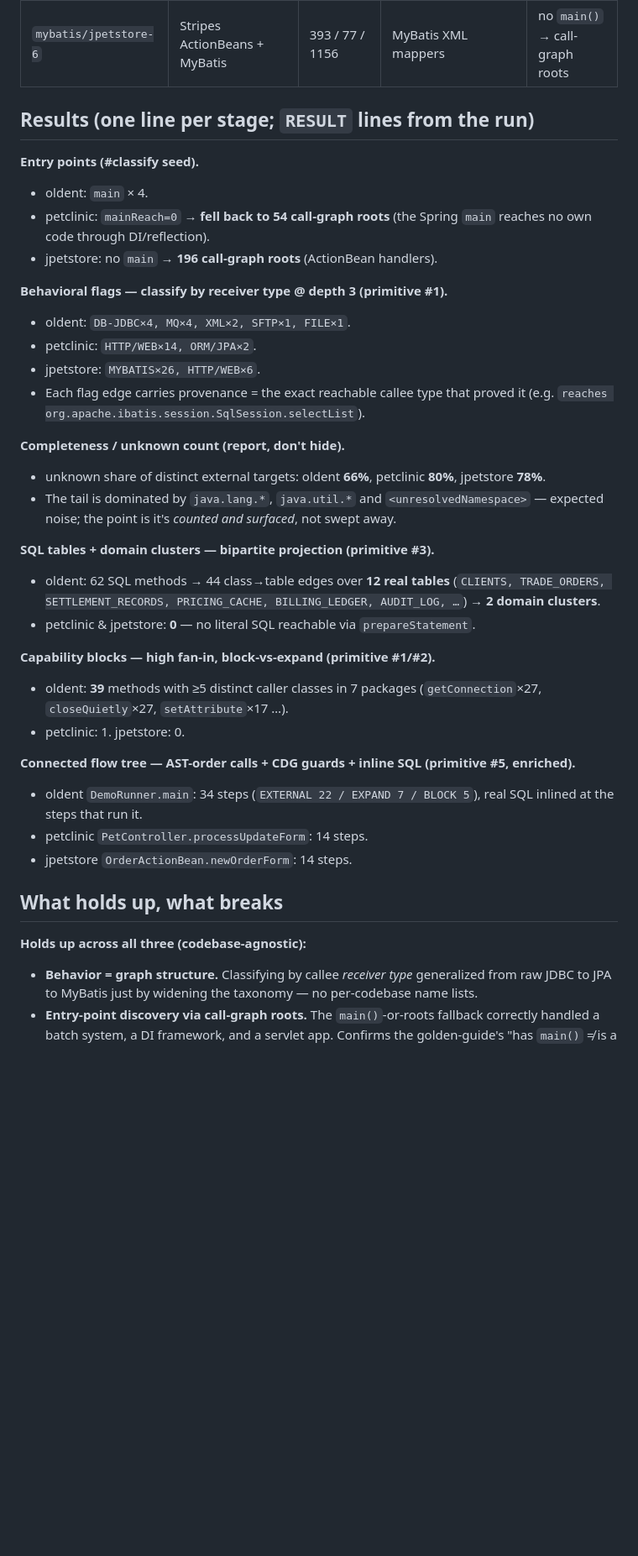
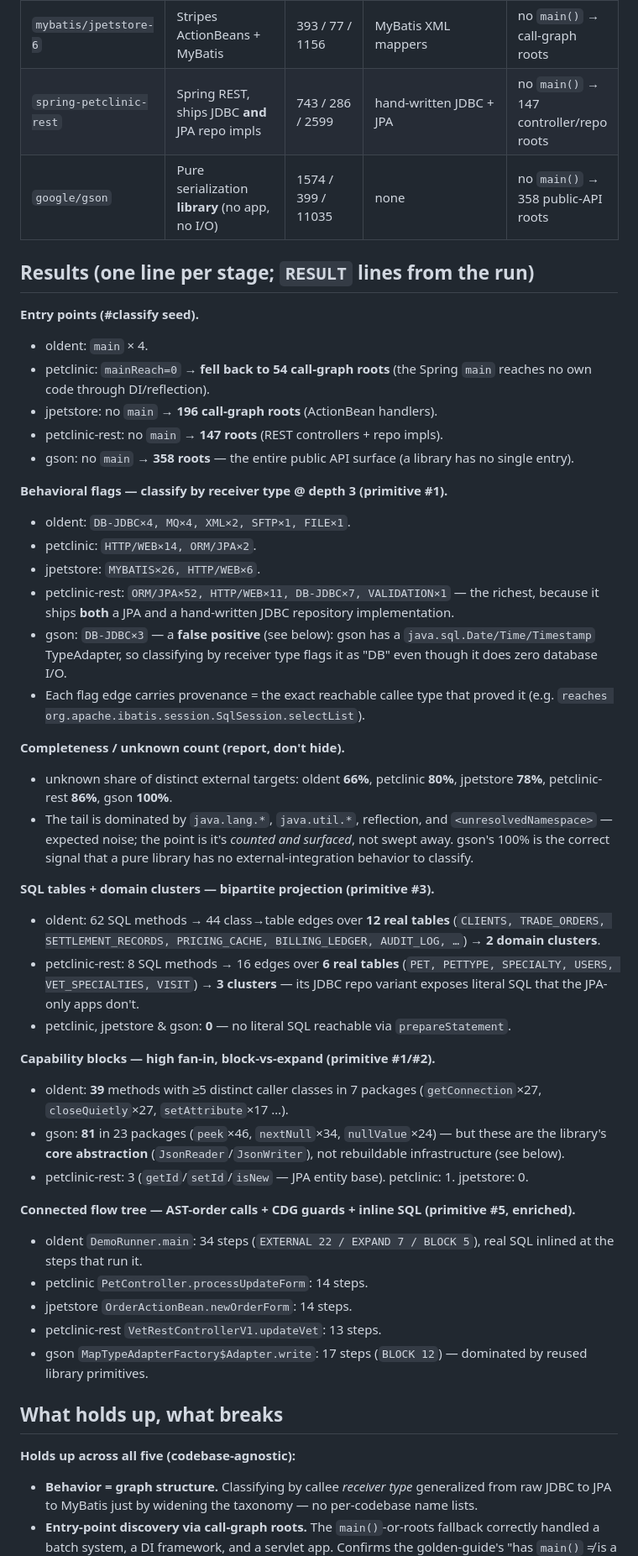
Before and after one commit to aniruddha-adhikary/joerny, a Markdown page: joern/EXPERIMENT_LOG.md, the part around one of its changes. Shown at 84% size. Drawn GitHub-style; blank space fills up the shorter version.

Commit message:
Extend experiments to 5 codebases (add spring-petclinic-rest, google/gson)
Co-Authored-By: Devin AI <158243242+devin-ai-integration[bot]@users.noreply.github.com>

```diff
--- a/joern/EXPERIMENT_LOG.md
+++ b/joern/EXPERIMENT_LOG.md
@@ -18,6 +18,8 @@ behavior is proven by the **callee receiver type**, never by method names
 | `old-enterprise-java-samples` | J2EE batch/consumer (raw JDBC, JMS, SOAP, SFTP) | 1284 / 259 / 12725 | raw JDBC (`prepareStatement`) | 4× `main()` |
 | `spring-petclinic` | Spring Boot MVC + Spring Data JPA | 215 / 141 / 504 | JPA (annotations) | trivial `main()` → falls back to controller roots |
 | `mybatis/jpetstore-6` | Stripes ActionBeans + MyBatis | 393 / 77 / 1156 | MyBatis XML mappers | no `main()` → call-graph roots |
+| `spring-petclinic-rest` | Spring REST, ships JDBC **and** JPA repo impls | 743 / 286 / 2599 | hand-written JDBC + JPA | no `main()` → 147 controller/repo roots |
+| `google/gson` | Pure serialization **library** (no app, no I/O) | 1574 / 399 / 11035 | none | no `main()` → 358 public-API roots |
 
 ## Results (one line per stage; `RESULT` lines from the run)
 
@@ -25,33 +27,41 @@ behavior is proven by the **callee receiver type**, never by method names
 - oldent: `main` × 4.
 - petclinic: `mainReach=0` → **fell back to 54 call-graph roots** (the Spring `main` reaches no own code through DI/reflection).
 - jpetstore: no `main` → **196 call-graph roots** (ActionBean handlers).
+- petclinic-rest: no `main` → **147 roots** (REST controllers + repo impls).
+- gson: no `main` → **358 roots** — the entire public API surface (a library has no single entry).
 
 **Behavioral flags — classify by receiver type @ depth 3 (primitive #1).**
 - oldent: `DB-JDBC×4, MQ×4, XML×2, SFTP×1, FILE×1`.
 - petclinic: `HTTP/WEB×14, ORM/JPA×2`.
 - jpetstore: `MYBATIS×26, HTTP/WEB×6`.
+- petclinic-rest: `ORM/JPA×52, HTTP/WEB×11, DB-JDBC×7, VALIDATION×1` — the richest, because it ships **both** a JPA and a hand-written JDBC repository implementation.
+- gson: `DB-JDBC×3` — a **false positive** (see below): gson has a `java.sql.Date/Time/Timestamp` TypeAdapter, so classifying by receiver type flags it as "DB" even though it does zero database I/O.
 - Each flag edge carries provenance = the exact reachable callee type that proved it (e.g. `reaches org.apache.ibatis.session.SqlSession.selectList`).
 
 **Completeness / unknown count (report, don't hide).**
-- unknown share of distinct external targets: oldent **66%**, petclinic **80%**, jpetstore **78%**.
-- The tail is dominated by `java.lang.*`, `java.util.*` and `<unresolvedNamespace>` — expected noise; the point is it's *counted and surfaced*, not swept away.
+- unknown share of distinct external targets: oldent **66%**, petclinic **80%**, jpetstore **78%**, petclinic-rest **86%**, gson **100%**.
+- The tail is dominated by `java.lang.*`, `java.util.*`, reflection, and `<unresolvedNamespace>` — expected noise; the point is it's *counted and surfaced*, not swept away. gson's 100% is the correct signal that a pure library has no external-integration behavior to classify.
 
 **SQL tables + domain clusters — bipartite projection (primitive #3).**
 - oldent: 62 SQL methods → 44 class→table edges over **12 real tables** (`CLIENTS, TRADE_ORDERS, SETTLEMENT_RECORDS, PRICING_CACHE, BILLING_LEDGER, AUDIT_LOG, …`) → **2 domain clusters**.
-- petclinic & jpetstore: **0** — no literal SQL reachable via `prepareStatement`.
+- petclinic-rest: 8 SQL methods → 16 edges over **6 real tables** (`PET, PETTYPE, SPECIALTY, USERS, VET_SPECIALTIES, VISIT`) → **3 clusters** — its JDBC repo variant exposes literal SQL that the JPA-only apps don't.
+- petclinic, jpetstore & gson: **0** — no literal SQL reachable via `prepareStatement`.
 
 **Capability blocks — high fan-in, block-vs-expand (primitive #1/#2).**
 - oldent: **39** methods with ≥5 distinct caller classes in 7 packages (`getConnection`×27, `closeQuietly`×27, `setAttribute`×17 …).
-- petclinic: 1. jpetstore: 0.
+- gson: **81** in 23 packages (`peek`×46, `nextNull`×34, `nullValue`×24) — but these are the library's **core abstraction** (`JsonReader`/`JsonWriter`), not rebuildable infrastructure (see below).
+- petclinic-rest: 3 (`getId`/`setId`/`isNew` — JPA entity base). petclinic: 1. jpetstore: 0.
 
 **Connected flow tree — AST-order calls + CDG guards + inline SQL (primitive #5, enriched).**
 - oldent `DemoRunner.main`: 34 steps (`EXTERNAL 22 / EXPAND 7 / BLOCK 5`), real SQL inlined at the steps that run it.
 - petclinic `PetController.processUpdateForm`: 14 steps.
 - jpetstore `OrderActionBean.newOrderForm`: 14 steps.
+- petclinic-rest `VetRestControllerV1.updateVet`: 13 steps.
+- gson `MapTypeAdapterFactory$Adapter.write`: 17 steps (`BLOCK 12`) — dominated by reused library primitives.
 
 ## What holds up, what breaks
 
-**Holds up across all three (codebase-agnostic):**
+**Holds up across all five (codebase-agnostic):**
 - **Behavior = graph structure.** Classifying by callee *receiver type* generalized from raw JDBC to JPA to MyBatis just by widening the taxonomy — no per-codebase name lists.
 - **Entry-point discovery via call-graph roots.** The `main()`-or-roots fallback correctly handled a batch system, a DI framework, and a servlet app. Confirms the golden-guide's "has `main()` ≠ is a job."
 - **The connected flow tree.** The AST-order walk with CDG guards / loop context / `[BLOCK]`/`[EXPAND]` tags produced a readable per-entry-point flow everywhere; SQL inlining simply *enriches* it where literal SQL exists.
```
Also changed, not shown: other parts of joern/EXPERIMENT_LOG.md (+5 -2 lines).
